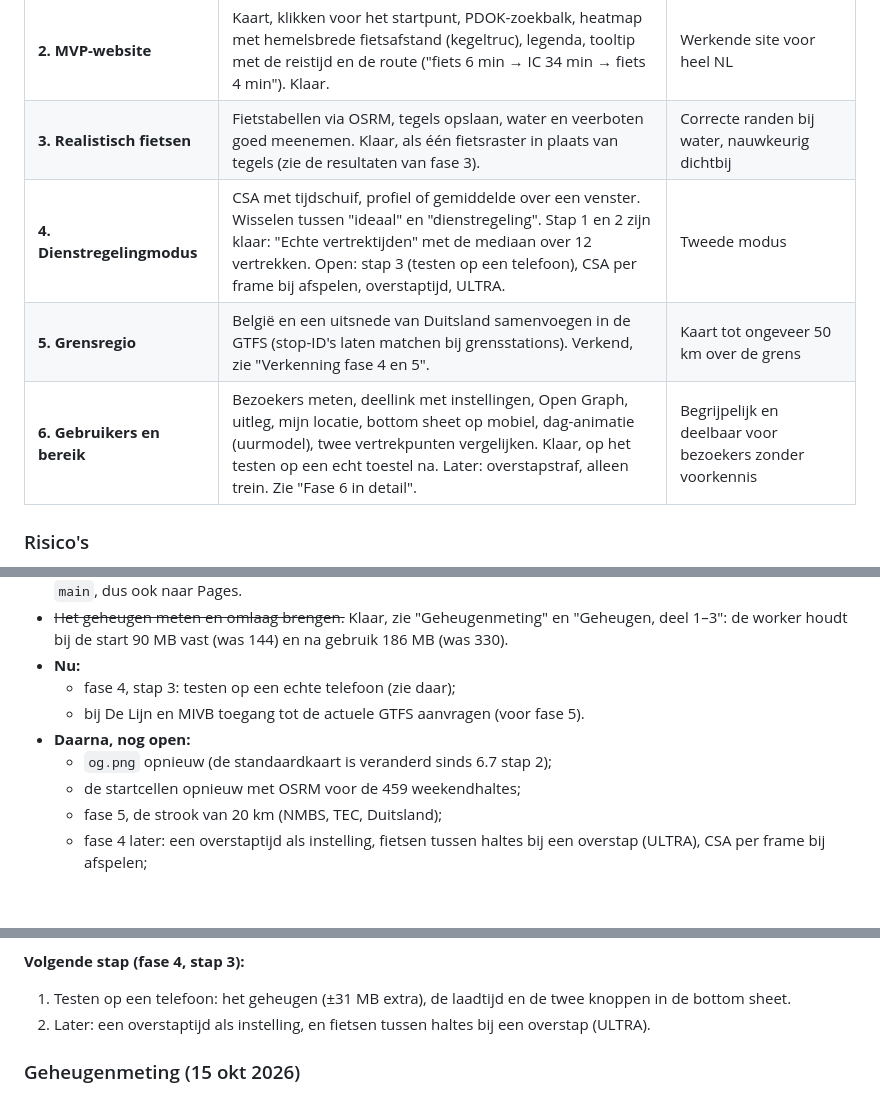
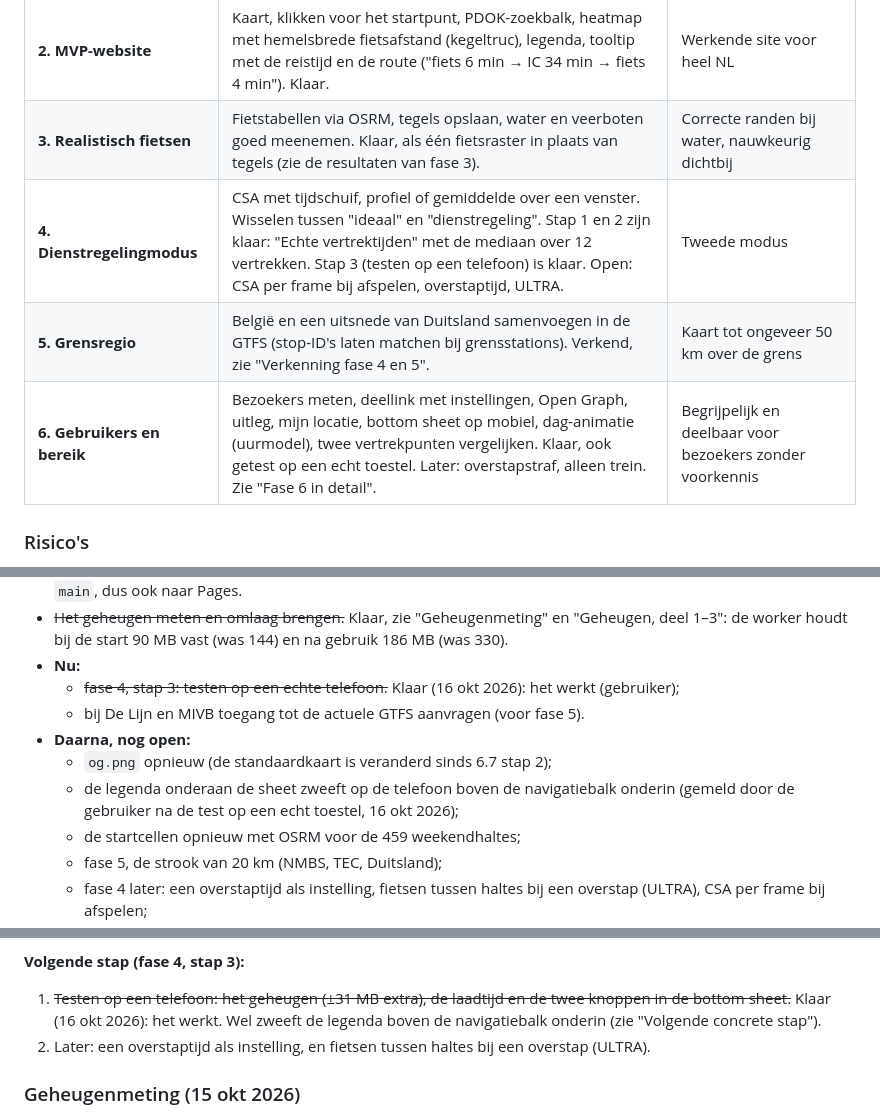
Before and after one commit to corvanessen/OVafstand, a Markdown page: ONTWIKKELPLAN.md, 3 parts joined by grey strips. Drawn GitHub-style; blank space fills up the shorter version.

Commit message:
Plan: telefoontest klaar, legenda boven de navigatiebalk voor later
Co-Authored-By: Claude Opus 5.5 <noreply@anthropic.com>

```diff
--- a/ONTWIKKELPLAN.md
+++ b/ONTWIKKELPLAN.md
@@ -162,9 +162,9 @@ OSM  ─┴─> fietsrouting ─> fietstabellen per tegel ──>    bike/{z}/{x
 | **1. Kernmotor** | Graaf voor A+ bouwen, exporteren als binair bestand. Dijkstra in TS, plus een test tegen bekende reizen (vergelijken met 9292 / NS-planner). Klaar. | `graph.bin` en een routing-module met tests |
 | **2. MVP-website** | Kaart, klikken voor het startpunt, PDOK-zoekbalk, heatmap met hemelsbrede fietsafstand (kegeltruc), legenda, tooltip met de reistijd en de route ("fiets 6 min → IC 34 min → fiets 4 min"). Klaar. | Werkende site voor heel NL |
 | **3. Realistisch fietsen** | Fietstabellen via OSRM, tegels opslaan, water en veerboten goed meenemen. Klaar, als één fietsraster in plaats van tegels (zie de resultaten van fase 3). | Correcte randen bij water, nauwkeurig dichtbij |
-| **4. Dienstregelingmodus** | CSA met tijdschuif, profiel of gemiddelde over een venster. Wisselen tussen "ideaal" en "dienstregeling". Stap 1 en 2 zijn klaar: "Echte vertrektijden" met de mediaan over 12 vertrekken. Open: stap 3 (testen op een telefoon), CSA per frame bij afspelen, overstaptijd, ULTRA. | Tweede modus |
+| **4. Dienstregelingmodus** | CSA met tijdschuif, profiel of gemiddelde over een venster. Wisselen tussen "ideaal" en "dienstregeling". Stap 1 en 2 zijn klaar: "Echte vertrektijden" met de mediaan over 12 vertrekken. Stap 3 (testen op een telefoon) is klaar. Open: CSA per frame bij afspelen, overstaptijd, ULTRA. | Tweede modus |
 | **5. Grensregio** | België en een uitsnede van Duitsland samenvoegen in de GTFS (stop-ID's laten matchen bij grensstations). Verkend, zie "Verkenning fase 4 en 5". | Kaart tot ongeveer 50 km over de grens |
-| **6. Gebruikers en bereik** | Bezoekers meten, deellink met instellingen, Open Graph, uitleg, mijn locatie, bottom sheet op mobiel, dag-animatie (uurmodel), twee vertrekpunten vergelijken. Klaar, op het testen op een echt toestel na. Later: overstapstraf, alleen trein. Zie "Fase 6 in detail". | Begrijpelijk en deelbaar voor bezoekers zonder voorkennis |
+| **6. Gebruikers en bereik** | Bezoekers meten, deellink met instellingen, Open Graph, uitleg, mijn locatie, bottom sheet op mobiel, dag-animatie (uurmodel), twee vertrekpunten vergelijken. Klaar, ook getest op een echt toestel. Later: overstapstraf, alleen trein. Zie "Fase 6 in detail". | Begrijpelijk en deelbaar voor bezoekers zonder voorkennis |
 
 ### Risico's
 
@@ -255,10 +255,11 @@ Fase 3, realistisch fietsen:
 - ~~Mergen naar `main`.~~ Klaar: PR #8 (16 okt 2026) bracht de verkenning, fase 4, het opruimen en het geheugen naar `main`, dus ook naar Pages.
 - ~~Het geheugen meten en omlaag brengen.~~ Klaar, zie "Geheugenmeting" en "Geheugen, deel 1–3": de worker houdt bij de start 90 MB vast (was 144) en na gebruik 186 MB (was 330).
 - **Nu:**
-  - fase 4, stap 3: testen op een echte telefoon (zie daar);
+  - ~~fase 4, stap 3: testen op een echte telefoon.~~ Klaar (16 okt 2026): het werkt (gebruiker);
   - bij De Lijn en MIVB toegang tot de actuele GTFS aanvragen (voor fase 5).
 - **Daarna, nog open:**
   - `og.png` opnieuw (de standaardkaart is veranderd sinds 6.7 stap 2);
+  - de legenda onderaan de sheet zweeft op de telefoon boven de navigatiebalk onderin (gemeld door de gebruiker na de test op een echt toestel, 16 okt 2026);
   - de startcellen opnieuw met OSRM voor de 459 weekendhaltes;
   - fase 5, de strook van 20 km (NMBS, TEC, Duitsland);
   - fase 4 later: een overstaptijd als instelling, fietsen tussen haltes bij een overstap (ULTRA), CSA per frame bij afspelen;
@@ -1109,7 +1110,7 @@ Het vinkje "Volgens de dienstregeling" bleek niet te begrijpen. Het klonk alsof
 **Ook gemeten** (`web/bench/coverage.ts`, vanaf Utrecht C, km² binnen 3 uur): de gemiddelde dag 35.142 km² met de fiets bij aankomst, 22.068 lopend. Het uurmodel geeft 34.637 en 21.360, echte vertrektijden 32.392 en 19.556. Dat de kaart kleiner oogt dan vroeger, komt vooral door "Fiets bij aankomst" (standaard uit sinds 6.7 stap 2, −37%). Echte vertrektijden halen er nog 6–8% af.
 
 **Volgende stap (fase 4, stap 3):**
-1. Testen op een telefoon: het geheugen (±31 MB extra), de laadtijd en de twee knoppen in de bottom sheet.
+1. ~~Testen op een telefoon: het geheugen (±31 MB extra), de laadtijd en de twee knoppen in de bottom sheet.~~ Klaar (16 okt 2026): het werkt. Wel zweeft de legenda boven de navigatiebalk onderin (zie "Volgende concrete stap").
 2. Later: een overstaptijd als instelling, en fietsen tussen haltes bij een overstap (ULTRA).
 
 ### Geheugenmeting (15 okt 2026)
```
Also changed, not shown: other parts of ONTWIKKELPLAN.md (+1 -1 lines), CLAUDE.md (+1 -1 lines).
